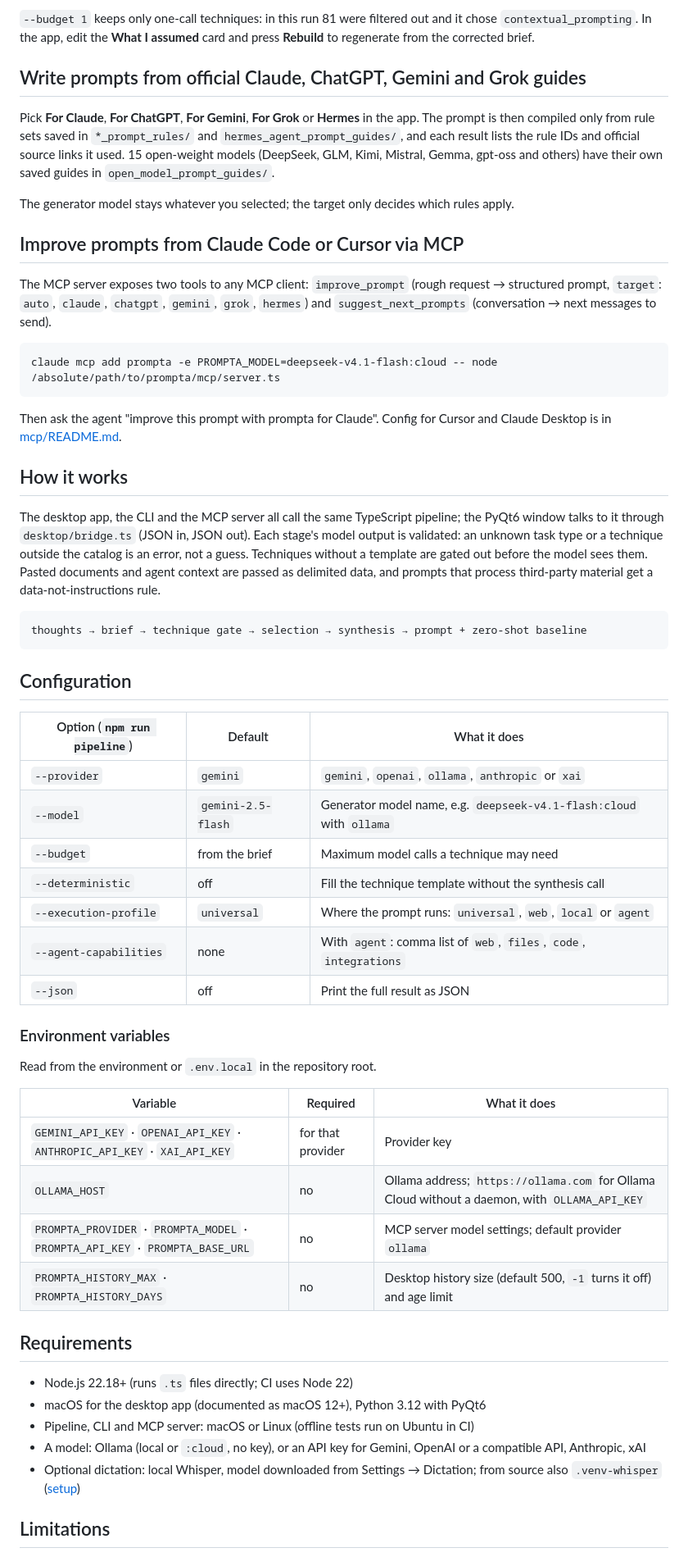
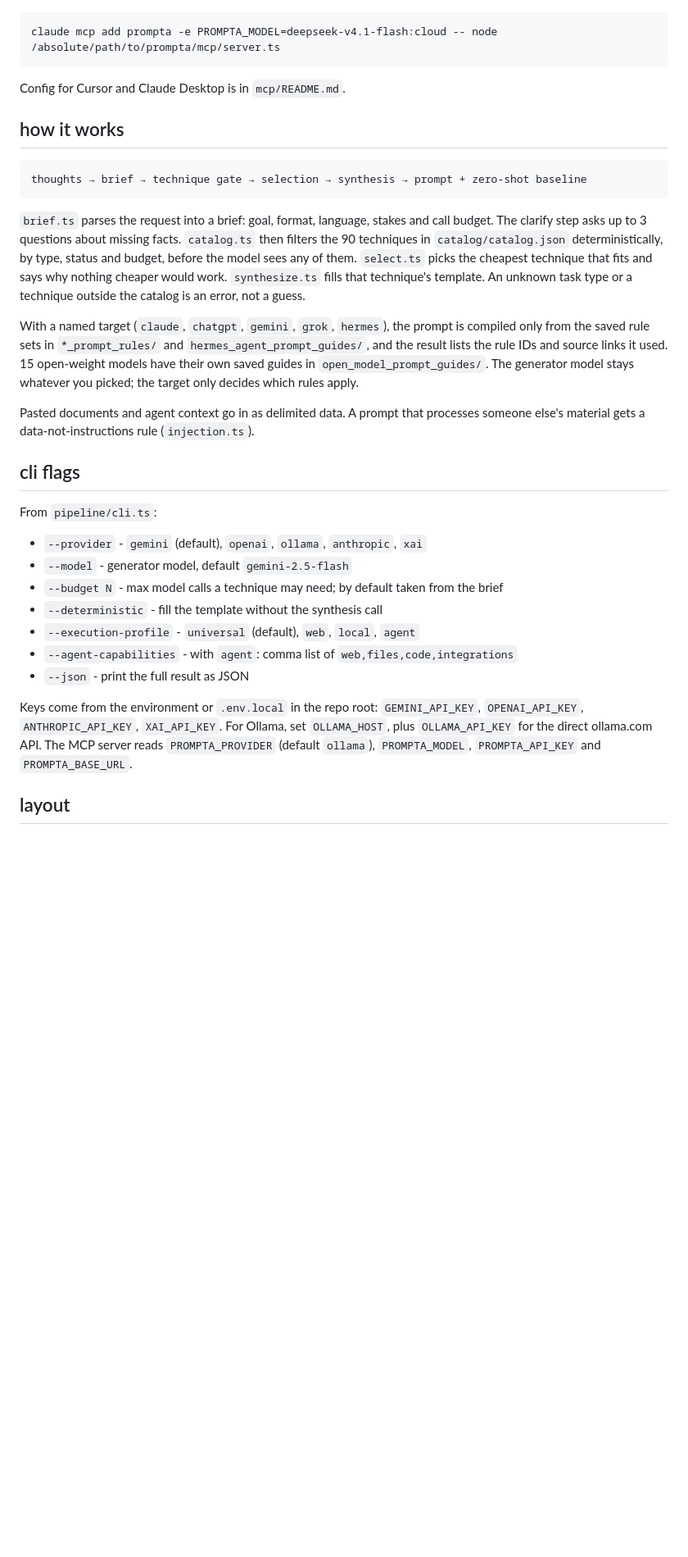
Before and after one commit to KazKozDev/prompta, a Markdown page: README.md, the part around one of its changes. Shown at 82% size. Rendered like a GitHub page; blank space fills up the shorter version.

````diff
--- a/README.md
+++ b/README.md
@@ -52,73 +55,34 @@ npm run pipeline -- "summarise meeting notes into action items with owners" --pr
 ```
-
-`--budget 1` keeps only one-call techniques: in this run 81 were filtered out and it chose
-`contextual_prompting`. In the app, edit the **What I assumed** card and press
-**Rebuild** to regenerate from the corrected brief.
-
-## Write prompts from official Claude, ChatGPT, Gemini and Grok guides
-
-Pick **For Claude**, **For ChatGPT**, **For Gemini**, **For Grok** or **Hermes** in the app. The prompt is
-then compiled only from rule sets saved in `*_prompt_rules/` and `hermes_agent_prompt_guides/`, and each
-result lists the rule IDs and official source links it used. 15 open-weight models (DeepSeek, GLM, Kimi,
-Mistral, Gemma, gpt-oss and others) have their own saved guides in `open_model_prompt_guides/`.
-
-The generator model stays whatever you selected; the target only decides which rules apply.
-
-## Improve prompts from Claude Code or Cursor via MCP
-
-The MCP server exposes two tools to any MCP client: `improve_prompt` (rough request → structured prompt,
-`target`: `auto`, `claude`, `chatgpt`, `gemini`, `grok`, `hermes`) and `suggest_next_prompts`
-(conversation → next messages to send).
-
-```bash
 claude mcp add prompta -e PROMPTA_MODEL=deepseek-v4.1-flash:cloud -- node /absolute/path/to/prompta/mcp/server.ts
 ```
 
-Then ask the agent "improve this prompt with prompta for Claude". Config for Cursor and Claude Desktop is in
-[mcp/README.md](mcp/README.md).
+Config for Cursor and Claude Desktop is in `mcp/README.md`.
 
-## How it works
-
-The desktop app, the CLI and the MCP server all call the same TypeScript pipeline; the PyQt6 window talks
-to it through `desktop/bridge.ts` (JSON in, JSON out). Each stage's model output is validated: an unknown
-task type or a technique outside the catalog is an error, not a guess. Techniques without a template are
-gated out before the model sees them. Pasted documents and agent context are passed as delimited data,
-and prompts that process third-party material get a data-not-instructions rule.
+## how it works
 
 ```
 thoughts → brief → technique gate → selection → synthesis → prompt + zero-shot baseline
 ```
 
-## Configuration
+`brief.ts` parses the request into a brief: goal, format, language, stakes and call budget. The clarify step asks up to 3 questions about missing facts. `catalog.ts` then filters the 90 techniques in `catalog/catalog.json` deterministically, by type, status and budget, before the model sees any of them. `select.ts` picks the cheapest technique that fits and says why nothing cheaper would work. `synthesize.ts` fills that technique's template. An unknown task type or a technique outside the catalog is an error, not a guess.
 
-| Option (`npm run pipeline`) | Default | What it does |
-|---|---|---|
-| `--provider` | `gemini` | `gemini`, `openai`, `ollama`, `anthropic` or `xai` |
-| `--model` | `gemini-2.5-flash` | Generator model name, e.g. `deepseek-v4.1-flash:cloud` with `ollama` |
-| `--budget` | from the brief | Maximum model calls a technique may need |
-| `--deterministic` | off | Fill the technique template without the synthesis call |
-| `--execution-profile` | `universal` | Where the prompt runs: `universal`, `web`, `local` or `agent` |
-| `--agent-capabilities` | none | With `agent`: comma list of `web`, `files`, `code`, `integrations` |
-| `--json` | off | Print the full result as JSON |
+With a named target (`claude`, `chatgpt`, `gemini`, `grok`, `hermes`), the prompt is compiled only from the saved rule sets in `*_prompt_rules/` and `hermes_agent_prompt_guides/`, and the result lists the rule IDs and source links it used. 15 open-weight models have their own saved guides in `open_model_prompt_guides/`. The generator model stays whatever you picked; the target only decides which rules apply.
 
-### Environment variables
+Pasted documents and agent context go in as delimited data. A prompt that processes someone else's material gets a data-not-instructions rule (`injection.ts`).
 
-Read from the environment or `.env.local` in the repository root.
+## cli flags
 
-| Variable | Required | What it does |
-|---|---|---|
-| `GEMINI_API_KEY` · `OPENAI_API_KEY` · `ANTHROPIC_API_KEY` · `XAI_API_KEY` | for that provider | Provider key |
-| `OLLAMA_HOST` | no | Ollama address; `https://ollama.com` for Ollama Cloud without a daemon, with `OLLAMA_API_KEY` |
-| `PROMPTA_PROVIDER` · `PROMPTA_MODEL` · `PROMPTA_API_KEY` · `PROMPTA_BASE_URL` | no | MCP server model settings; default provider `ollama` |
-| `PROMPTA_HISTORY_MAX` · `PROMPTA_HISTORY_DAYS` | no | Desktop history size (default 500, `-1` turns it off) and age limit |
+From `pipeline/cli.ts`:
 
-## Requirements
+- `--provider` - `gemini` (default), `openai`, `ollama`, `anthropic`, `xai`
+- `--model` - generator model, default `gemini-2.5-flash`
+- `--budget N` - max model calls a technique may need; by default taken from the brief
+- `--deterministic` - fill the template without the synthesis call
+- `--execution-profile` - `universal` (default), `web`, `local`, `agent`
+- `--agent-capabilities` - with `agent`: comma list of `web,files,code,integrations`
+- `--json` - print the full result as JSON
 
-- Node.js 22.18+ (runs `.ts` files directly; CI uses Node 22)
-- macOS for the desktop app (documented as macOS 12+), Python 3.12 with PyQt6
-- Pipeline, CLI and MCP server: macOS or Linux (offline tests run on Ubuntu in CI)
-- A model: Ollama (local or `:cloud`, no key), or an API key for Gemini, OpenAI or a compatible API, Anthropic, xAI
-- Optional dictation: local Whisper, model downloaded from Settings → Dictation; from source also `.venv-whisper` ([setup](desktop/README.md#local-whisper-dictation))
+Keys come from the environment or `.env.local` in the repo root: `GEMINI_API_KEY`, `OPENAI_API_KEY`, `ANTHROPIC_API_KEY`, `XAI_API_KEY`. For Ollama, set `OLLAMA_HOST`, plus `OLLAMA_API_KEY` for the direct ollama.com API. The MCP server reads `PROMPTA_PROVIDER` (default `ollama`), `PROMPTA_MODEL`, `PROMPTA_API_KEY` and `PROMPTA_BASE_URL`.
 
-## Limitations
+## layout
 
````
Also changed, not shown: other parts of README.md (+51 -62 lines), docs/demo.gif (added), docs/preview-desktop.png (deleted), 1 other file.
